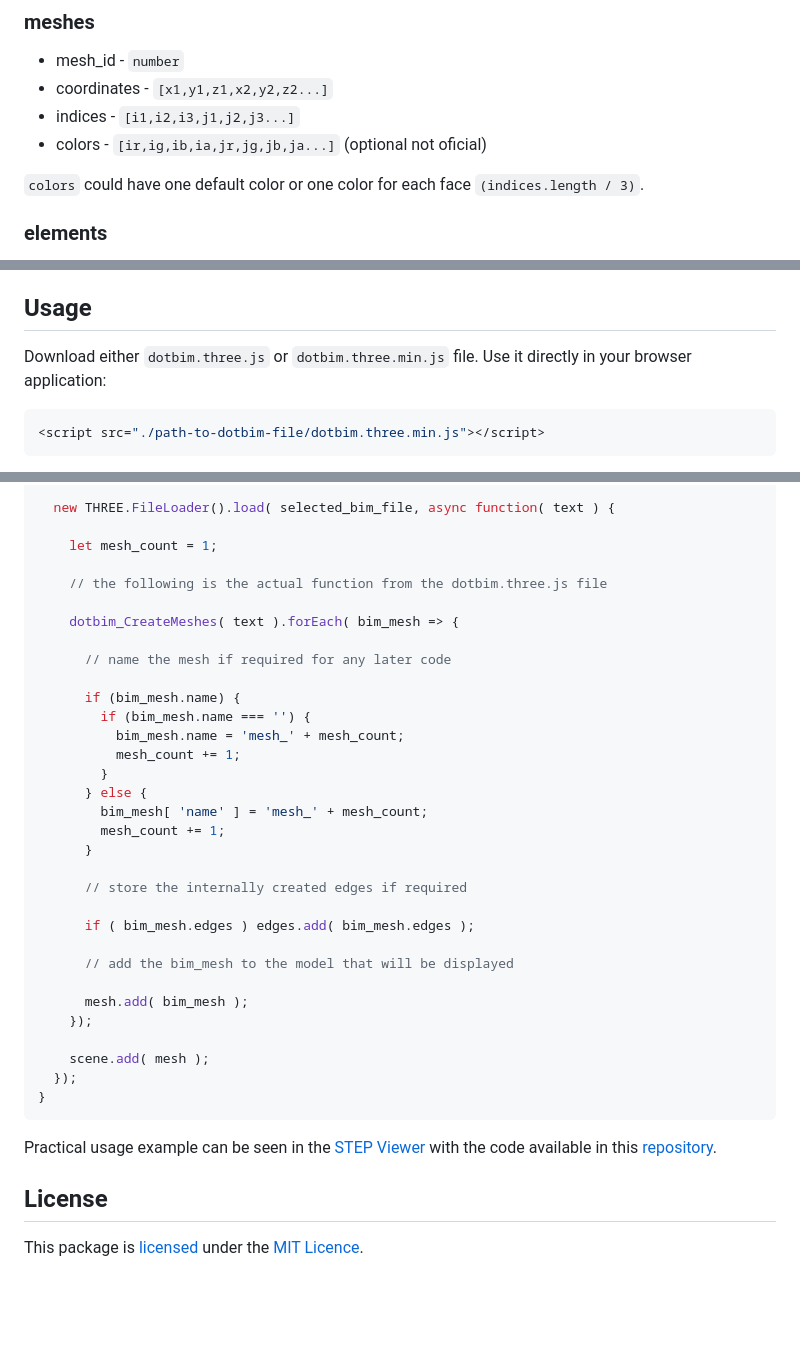
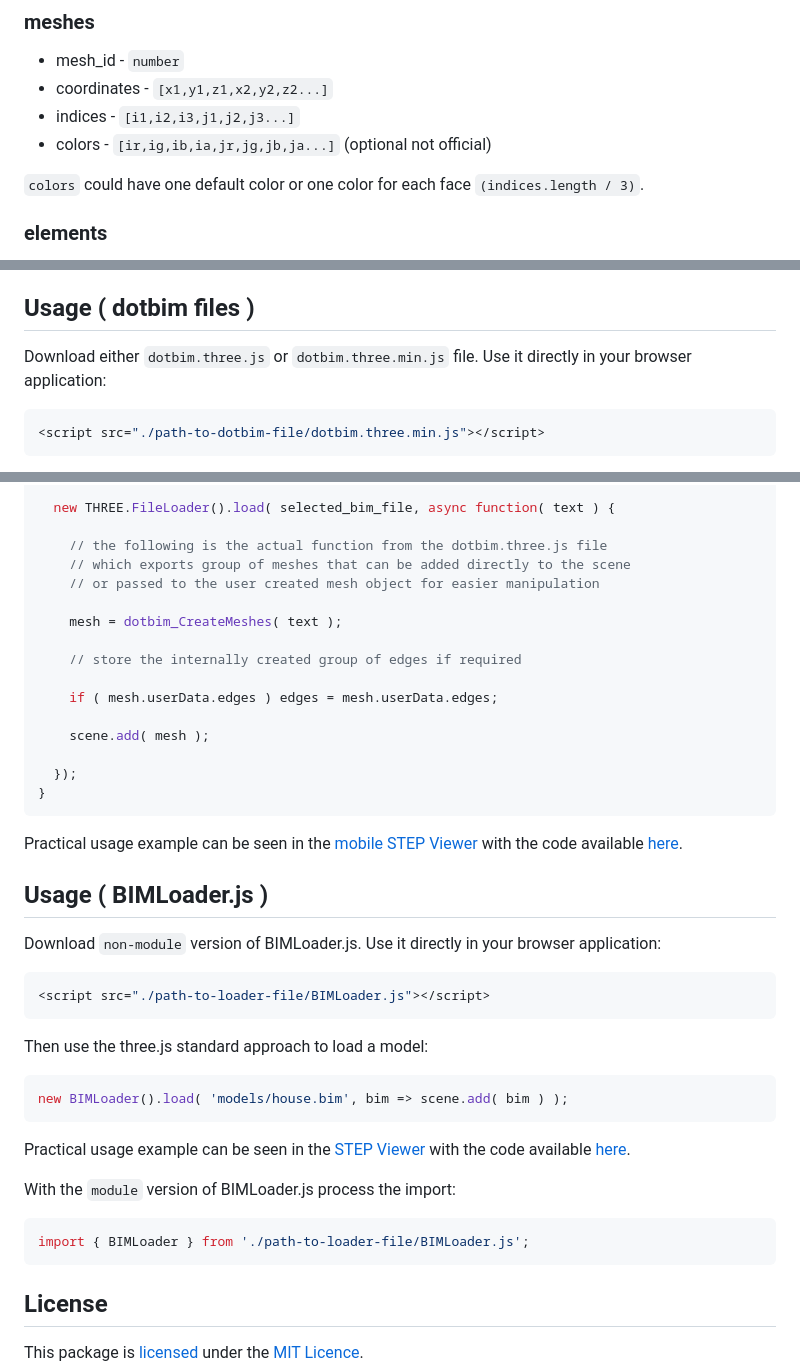
Before and after one commit to ricaun/dotbim.three.js, a Markdown page: README.md, 3 parts joined by grey strips. Drawn GitHub-style; blank space fills up the shorter version.

Commit message:
Update README.md with BIM Loader info
- Also simplified previous descriptions

````diff
--- a/README.md
+++ b/README.md
@@ -14,7 +14,7 @@ Move and test colors for each face using in the mesh object.
 * mesh_id - `number`
 * coordinates - `[x1,y1,z1,x2,y2,z2...]`
 * indices - `[i1,i2,i3,j1,j2,j3...]`
-* colors - `[ir,ig,ib,ia,jr,jg,jb,ja...]` (optional not oficial)
+* colors - `[ir,ig,ib,ia,jr,jg,jb,ja...]` (optional not official)
 
 `colors` could have one default color or one color for each face `(indices.length / 3)`.
 
@@ -38,7 +38,7 @@ The `index.html` has a simple implementation with the following features.
 * Press Keyboard `n` - Create `dotbim_faces` sample
 * Press Keyboard `m` - Create `dotbim_cubes` sample
 
-## Usage
+## Usage ( dotbim files )
 
 Download either `dotbim.three.js` or `dotbim.three.min.js` file. Use it directly in your browser application:
 
@@ -67,39 +67,45 @@ function loadBIM() {
 
   new THREE.FileLoader().load( selected_bim_file, async function( text ) {
 
-    let mesh_count = 1;
+    // the following is the actual function from the dotbim.three.js file
+    // which exports group of meshes that can be added directly to the scene
+    // or passed to the user created mesh object for easier manipulation
 
-    // the following is the actual function from the dotbim.three.js file
+    mesh = dotbim_CreateMeshes( text );
 
-    dotbim_CreateMeshes( text ).forEach( bim_mesh => {
+    // store the internally created group of edges if required
 
-      // name the mesh if required for any later code
-
-      if (bim_mesh.name) {
-        if (bim_mesh.name === '') {
-          bim_mesh.name = 'mesh_' + mesh_count;
-          mesh_count += 1;
-        }
-      } else {
-        bim_mesh[ 'name' ] = 'mesh_' + mesh_count;
-        mesh_count += 1;
-      }
-
-      // store the internally created edges if required
-
-      if ( bim_mesh.edges ) edges.add( bim_mesh.edges );
-
-      // add the bim_mesh to the model that will be displayed
-
-      mesh.add( bim_mesh );
-    });
+    if ( mesh.userData.edges ) edges = mesh.userData.edges;
 
     scene.add( mesh );
+
   });
 }
 ```
 
-Practical usage example can be seen in the [STEP Viewer](https://githubdragonfly.github.io/viewers/templates/STEP%20Viewer.html) with the code available in this [repository](https://github.com/GitHubDragonFly/GitHubDragonFly.github.io/tree/main/viewers/).
+Practical usage example can be seen in the [mobile STEP Viewer](https://githubdragonfly.github.io/viewers/templates/Mobile/MSTEP%20Viewer.html) with the code available [here](https://github.com/GitHubDragonFly/GitHubDragonFly.github.io/tree/main/viewers/templates/Mobile/).
+
+## Usage ( BIMLoader.js )
+
+Download `non-module` version of BIMLoader.js. Use it directly in your browser application:
+
+```js
+<script src="./path-to-loader-file/BIMLoader.js"></script>
+```
+
+Then use the three.js standard approach to load a model:
+
+```js
+new BIMLoader().load( 'models/house.bim', bim => scene.add( bim ) );
+```
+
+Practical usage example can be seen in the [STEP Viewer](https://githubdragonfly.github.io/viewers/templates/STEP%20Viewer.html) with the code available [here](https://github.com/GitHubDragonFly/GitHubDragonFly.github.io/tree/main/viewers/templates/).
+
+With the `module` version of BIMLoader.js process the import:
+
+```js
+import { BIMLoader } from './path-to-loader-file/BIMLoader.js';
+```
 
 ## License
 
````
